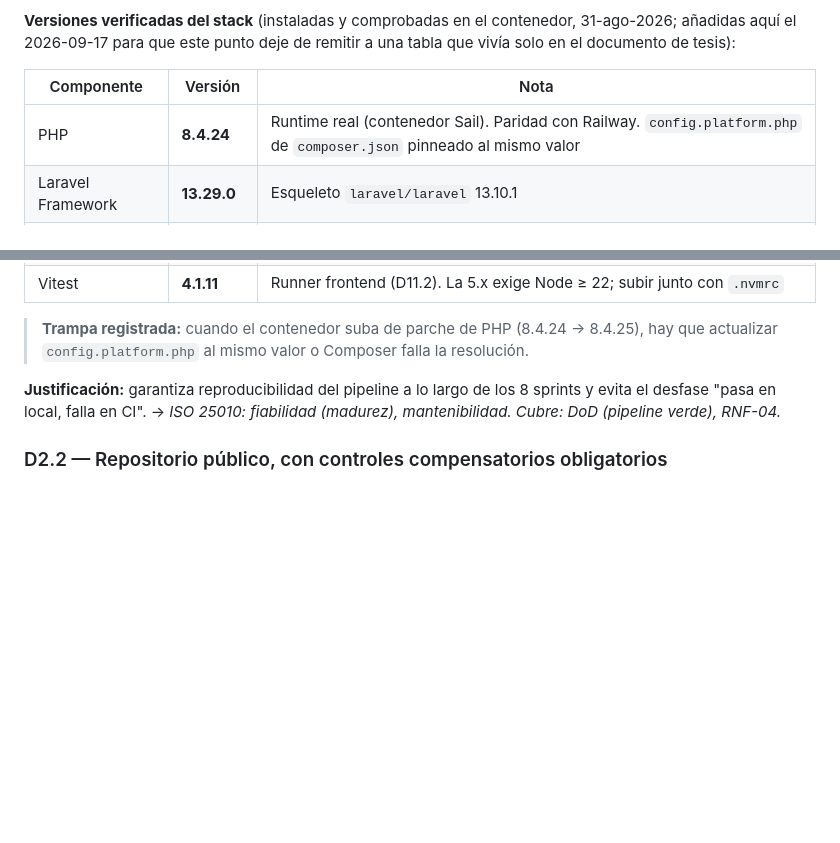
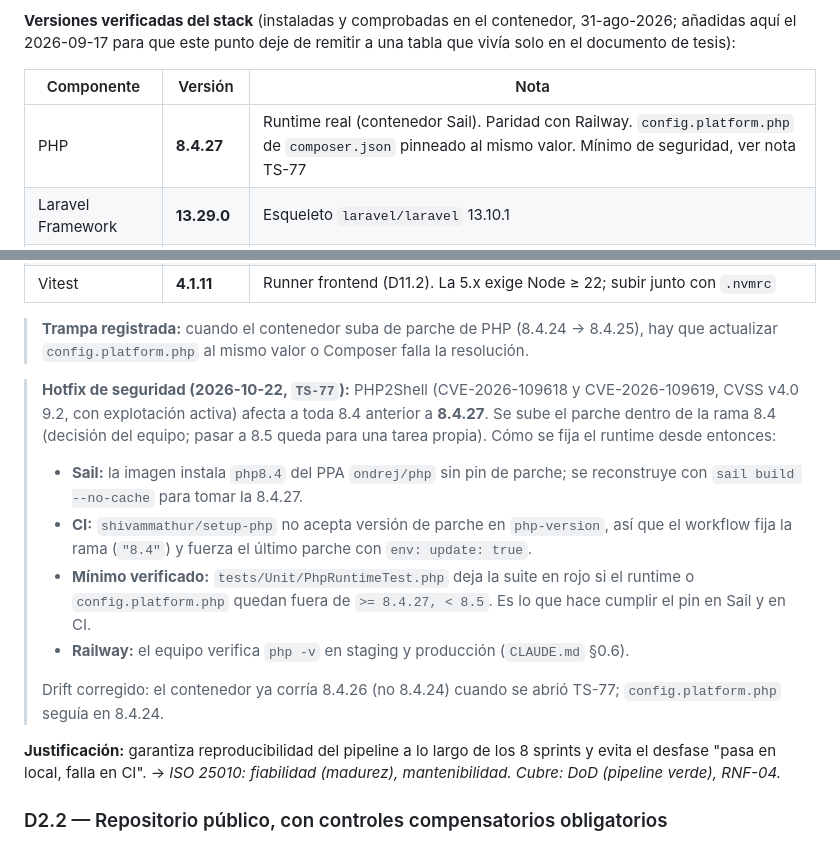
Before and after one commit to Bastian2704/trackstudio-demo, a Markdown page: docs/adr/decisiones-tecnicas-track-studio.md, 2 parts joined by grey strips. Drawn GitHub-style; blank space fills up the shorter version.

Commit message:
docs(adr): TS-77 raise PHP to 8.4.27 in D2.1 for PHP2Shell

```diff
--- a/docs/adr/decisiones-tecnicas-track-studio.md
+++ b/docs/adr/decisiones-tecnicas-track-studio.md
@@ -57,7 +57,7 @@ Las herramientas de análisis estático se fijan por **versión exacta** (sin `^
 
 | Componente | Versión | Nota |
 |---|---|---|
-| PHP | **8.4.24** | Runtime real (contenedor Sail). Paridad con Railway. `config.platform.php` de `composer.json` pinneado al mismo valor |
+| PHP | **8.4.27** | Runtime real (contenedor Sail). Paridad con Railway. `config.platform.php` de `composer.json` pinneado al mismo valor. Mínimo de seguridad, ver nota TS-77 |
 | Laravel Framework | **13.29.0** | Esqueleto `laravel/laravel` 13.10.1 |
 | PostgreSQL | **18-alpine** | Contenedor Sail |
 | Laravel Sail | 1.67.0 | |
@@ -70,6 +70,14 @@ Las herramientas de análisis estático se fijan por **versión exacta** (sin `^
 | Vitest | **4.1.11** | Runner frontend (D11.2). La 5.x exige Node ≥ 22; subir junto con `.nvmrc` |
 
 > **Trampa registrada:** cuando el contenedor suba de parche de PHP (8.4.24 → 8.4.25), hay que actualizar `config.platform.php` al mismo valor o Composer falla la resolución.
+
+> **Hotfix de seguridad (2026-10-22, `TS-77`):** PHP2Shell (CVE-2026-109618 y CVE-2026-109619, CVSS v4.0 9.2, con explotación activa) afecta a toda 8.4 anterior a **8.4.27**. Se sube el parche dentro de la rama 8.4 (decisión del equipo; pasar a 8.5 queda para una tarea propia). Cómo se fija el runtime desde entonces:
+> - **Sail:** la imagen instala `php8.4` del PPA `ondrej/php` sin pin de parche; se reconstruye con `sail build --no-cache` para tomar la 8.4.27.
+> - **CI:** `shivammathur/setup-php` no acepta versión de parche en `php-version`, así que el workflow fija la rama (`"8.4"`) y fuerza el último parche con `env: update: true`.
+> - **Mínimo verificado:** `tests/Unit/PhpRuntimeTest.php` deja la suite en rojo si el runtime o `config.platform.php` quedan fuera de `>= 8.4.27, < 8.5`. Es lo que hace cumplir el pin en Sail y en CI.
+> - **Railway:** el equipo verifica `php -v` en staging y producción (`CLAUDE.md` §0.6).
+>
+> Drift corregido: el contenedor ya corría 8.4.26 (no 8.4.24) cuando se abrió TS-77; `config.platform.php` seguía en 8.4.24.
 
 **Justificación:** garantiza reproducibilidad del pipeline a lo largo de los 8 sprints y evita el desfase "pasa en local, falla en CI".
 → *ISO 25010: fiabilidad (madurez), mantenibilidad. Cubre: DoD (pipeline verde), RNF-04.*
```
